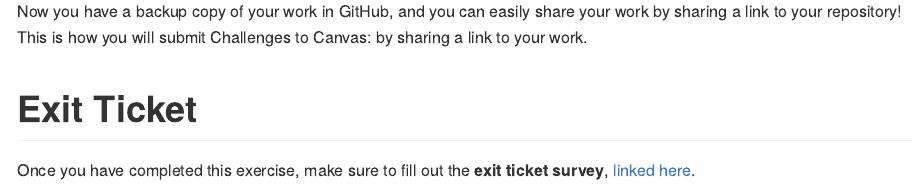
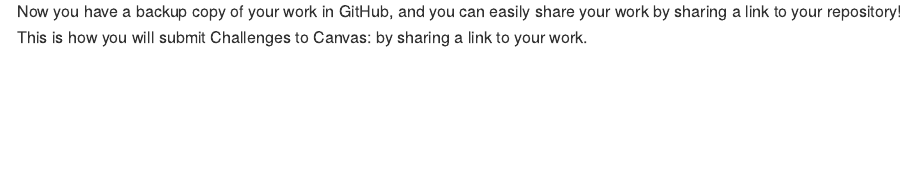
Before and after one commit to reblcramer/Data-science, an R Markdown document (data-science-curriculum-build/data-science-curriculum-build/exercises_sequenced/d01-e-rep03-track-assignment.Rmd): the page in a window 1100 px wide, from 3520 px down. Rendered offline with R 4.5, knitr and Pandoc, with nearby package versions.

Commit message:
finished

```diff
--- a/data-science-curriculum-build/data-science-curriculum-build/exercises_sequenced/d01-e-rep03-track-assignment.Rmd
+++ b/data-science-curriculum-build/data-science-curriculum-build/exercises_sequenced/d01-e-rep03-track-assignment.Rmd
@@ -65,9 +65,3 @@ Once you've finished this, you've successfully tracked your changes *locally*. H
 
 ![New](./images/rep03-push.png)
 Now you have a backup copy of your work in GitHub, and you can easily share your work by sharing a link to your repository! This is how you will submit Challenges to Canvas: by sharing a link to your work.
-
-<!-- include-exit-ticket -->
-# Exit Ticket
-<!-- -------------------------------------------------- -->
-
-Once you have completed this exercise, make sure to fill out the **exit ticket survey**, [linked here](https://docs.google.com/forms/d/e/1FAIpQLSeuq2LFIwWcm05e8-JU84A3irdEL7JkXhMq5Xtoalib36LFHw/viewform?usp=pp_url&entry.693978880=e-rep03-track-assignment.Rmd).
```
